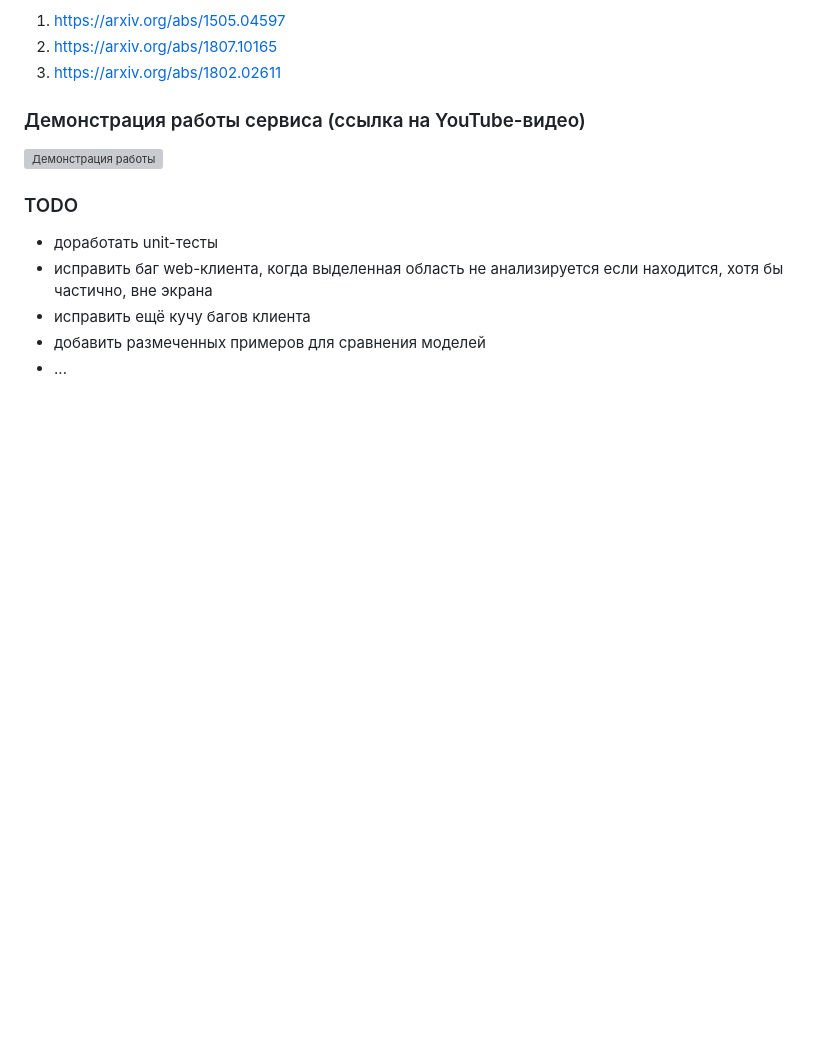
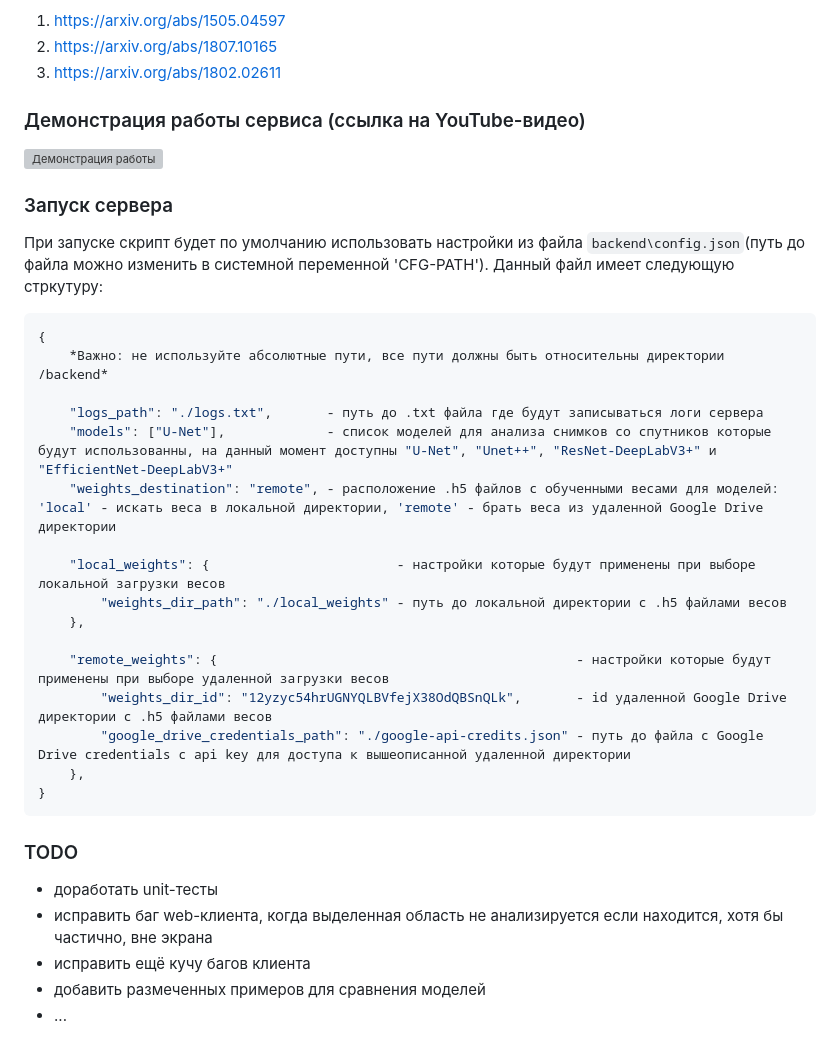
Before and after one commit to mikhail-moro/lesa, a Markdown page: README.md, the part around the change. GitHub-like rendering; blank space fills up the shorter version; grey boxes are pictures that could not be loaded.

````diff
--- a/README.md
+++ b/README.md
@@ -48,6 +48,27 @@ https://drive.google.com/file/d/1nDDueI9eiSFpFzIJgmX8TeIPcJiD9mwH/view?pli=1
 ### Демонстрация работы сервиса (ссылка на YouTube-видео)
 [![Демонстрация работы](https://img.youtube.com/vi/okUjgAhp0fM/maxresdefault.jpg)](https://www.youtube.com/watch?v=okUjgAhp0fM)
 
+### Запуск сервера
+При запуске скрипт будет по умолчанию использовать настройки из файла `backend\config.json`(путь до файла можно изменить в системной переменной 'CFG-PATH'). Данный файл имеет следующую стркутуру:
+```json
+{
+    *Важно: не используйте абсолютные пути, все пути должны быть относительны директории /backend*
+
+    "logs_path": "./logs.txt",       - путь до .txt файла где будут записываться логи сервера
+    "models": ["U-Net"],             - список моделей для анализа снимков со спутников которые будут использованны, на данный момент доступны "U-Net", "Unet++", "ResNet-DeepLabV3+" и "EfficientNet-DeepLabV3+"
+    "weights_destination": "remote", - расположение .h5 файлов с обученными весами для моделей: 'local' - искать веса в локальной директории, 'remote' - брать веса из удаленной Google Drive директории
+
+    "local_weights": {                        - настройки которые будут применены при выборе локальной загрузки весов
+        "weights_dir_path": "./local_weights" - путь до локальной директории с .h5 файлами весов
+    },
+
+    "remote_weights": {                                              - настройки которые будут применены при выборе удаленной загрузки весов
+        "weights_dir_id": "12yzyc54hrUGNYQLBVfejX38OdQBSnQLk",       - id удаленной Google Drive директории с .h5 файлами весов
+        "google_drive_credentials_path": "./google-api-credits.json" - путь до файла с Google Drive credentials с api key для доступа к вышеописанной удаленной директории
+    },
+}
+```
+
 ### TODO
   - доработать unit-тесты
   - исправить баг web-клиента, когда выделенная область не анализируется если находится, хотя бы частично, вне экрана
````
